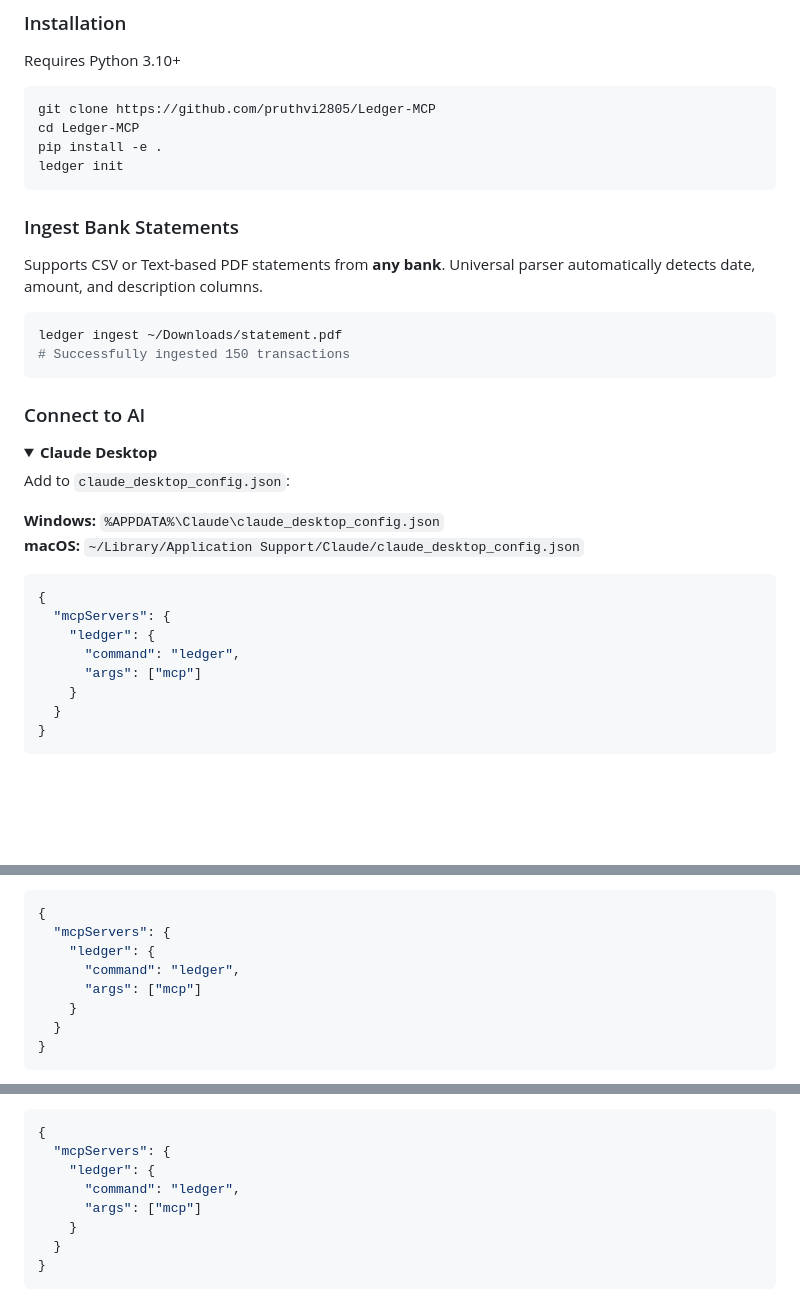
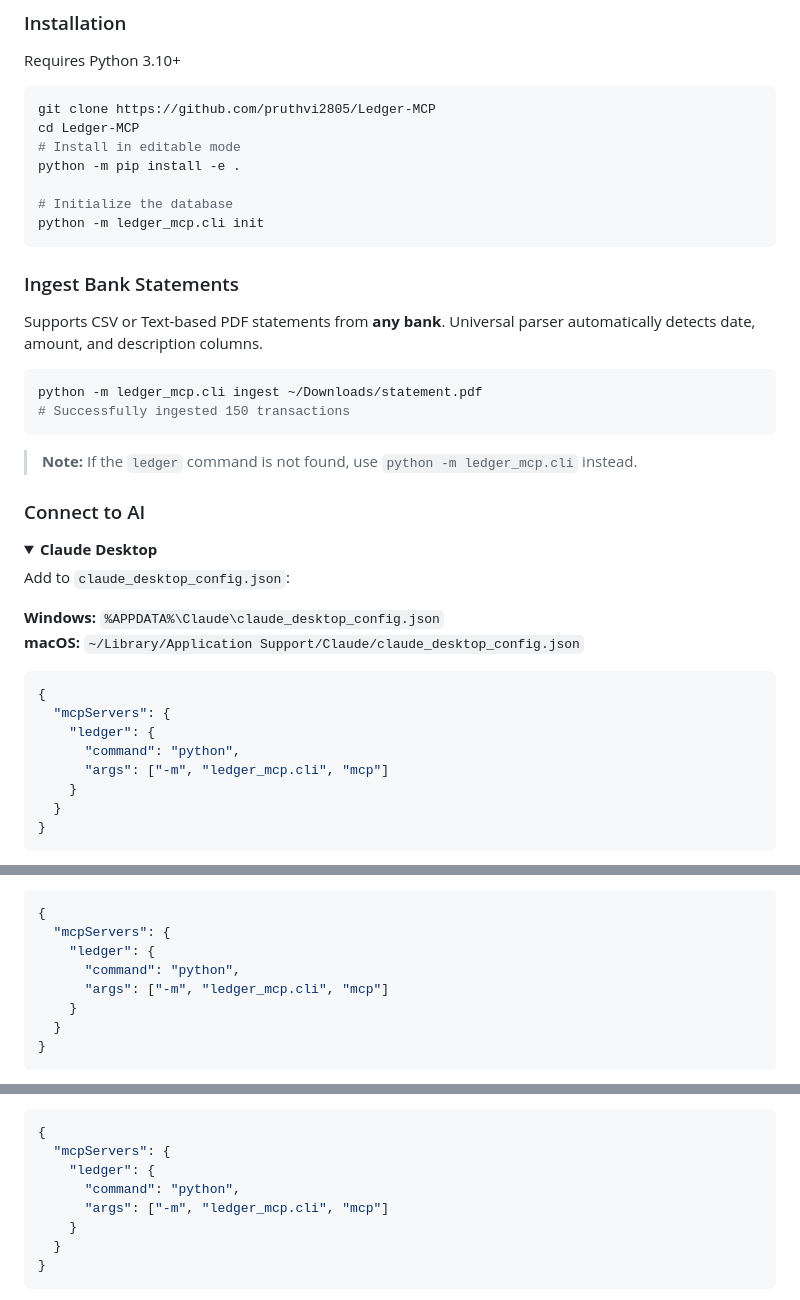
Before and after one commit to pruthvi2805/Ledger-MCP, a Markdown page: README.md, 3 parts joined by grey strips. Rendered like a GitHub page; folded sections open; blank space fills up the shorter version.

Commit message:
docs: update usages and installation instructions for Windows/CLI reliability

````diff
--- a/README.md
+++ b/README.md
@@ -79,8 +79,11 @@ Requires Python 3.10+
 ```bash
 git clone https://github.com/pruthvi2805/Ledger-MCP
 cd Ledger-MCP
-pip install -e .
-ledger init
+# Install in editable mode
+python -m pip install -e .
+
+# Initialize the database
+python -m ledger_mcp.cli init
 ```
 
 ### Ingest Bank Statements
@@ -89,9 +92,11 @@ Supports CSV or Text-based PDF statements from **any bank**.
 Universal parser automatically detects date, amount, and description columns.
 
 ```bash
-ledger ingest ~/Downloads/statement.pdf
+python -m ledger_mcp.cli ingest ~/Downloads/statement.pdf
 # Successfully ingested 150 transactions
 ```
+
+> **Note:** If the `ledger` command is not found, use `python -m ledger_mcp.cli` instead.
 
 ### Connect to AI
 
@@ -107,8 +112,8 @@ Add to `claude_desktop_config.json`:
 {
   "mcpServers": {
     "ledger": {
-      "command": "ledger",
-      "args": ["mcp"]
+      "command": "python",
+      "args": ["-m", "ledger_mcp.cli", "mcp"]
     }
   }
 }
@@ -130,8 +135,8 @@ Add to `cline_mcp_settings.json`:
 {
   "mcpServers": {
     "ledger": {
-      "command": "ledger",
-      "args": ["mcp"]
+      "command": "python",
+      "args": ["-m", "ledger_mcp.cli", "mcp"]
     }
   }
 }
@@ -153,8 +158,8 @@ Add to `cline_mcp_settings.json`:
 {
   "mcpServers": {
     "ledger": {
-      "command": "ledger",
-      "args": ["mcp"]
+      "command": "python",
+      "args": ["-m", "ledger_mcp.cli", "mcp"]
     }
   }
 }
````
